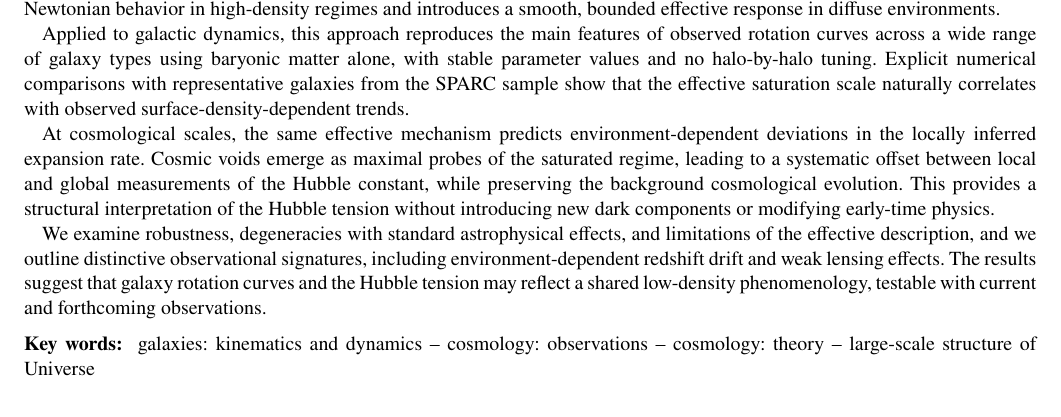
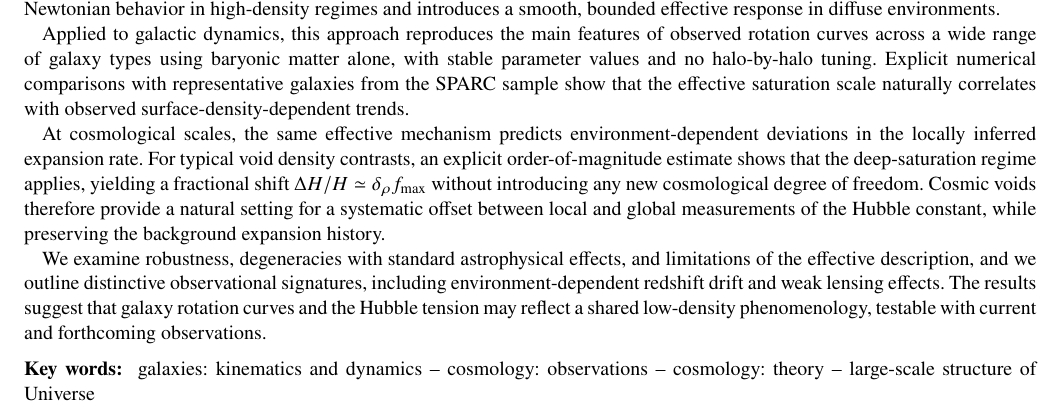
Before and after one commit to Cosmochrony/cosmology-paper, a LaTeX paper (tex/Cosmology.tex, which reads tex/abstract.tex): part of page 1 of 12, cut so that both start at the same text. Compiled offline with pdfLaTeX.

Commit message:
Refine abstract: incorporate explicit order-of-magnitude estimates for void density contrasts, clarify deep-saturation regime impact on Hubble shift, and regenerate Cosmology.pdf.

```diff
--- a/tex/abstract.tex
+++ b/tex/abstract.tex
@@ -22,11 +22,13 @@
 
   At cosmological scales, the same effective mechanism predicts
   environment-dependent deviations in the locally inferred expansion rate.
-  Cosmic voids emerge as maximal probes of the saturated regime, leading to a
-  systematic offset between local and global measurements of the Hubble constant,
-  while preserving the background cosmological evolution.
-  This provides a structural interpretation of the Hubble tension without
-  introducing new dark components or modifying early-time physics.
+  For typical void density contrasts, an explicit order-of-magnitude estimate
+  shows that the deep-saturation regime applies, yielding a fractional shift
+  $\Delta H/H \simeq \delta_\rho f_{\max}$ without introducing any new
+  cosmological degree of freedom.
+  Cosmic voids therefore provide a natural setting for a systematic offset
+  between local and global measurements of the Hubble constant, while
+  preserving the background expansion history.
 
   We examine robustness, degeneracies with standard astrophysical effects, and
   limitations of the effective description, and we outline distinctive
```
Also changed, not shown: pdf/Cosmology.pdf.
